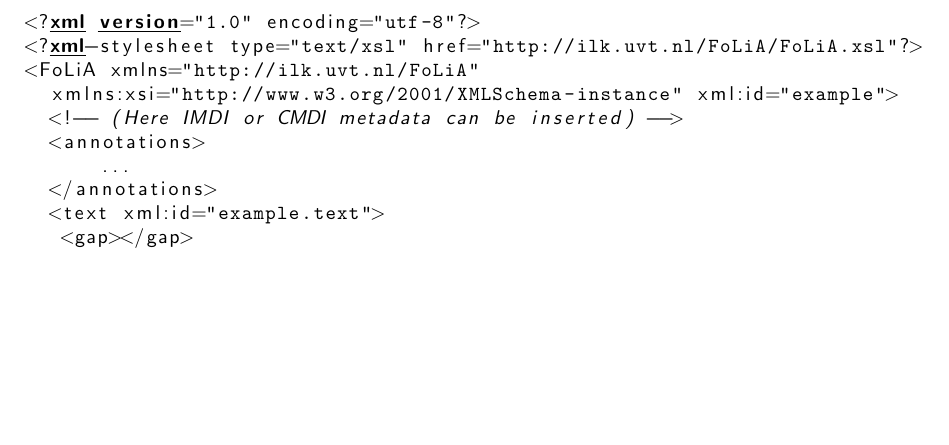
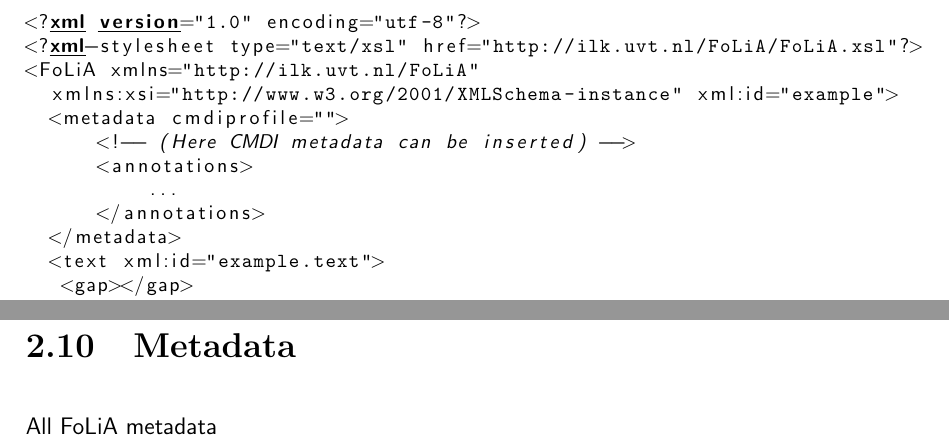
Before and after one commit to proycon/folia, a LaTeX thesis (docs/folia.tex): part of page 8 of 33 before the commit and two parts of pages 8 and 32 of 34 after it, the two joined at a grey line, cut so that both start at the same text, the shorter picture padded with empty space. Compiled offline with pdfLaTeX.

Commit message:
update
git-svn-id: https://ilk.uvt.nl/svn/trunk/FoLiA/trunk@8646 12f355fe-0486-481a-ad91-c297ab22b4e3

```diff
--- a/docs/folia.tex
+++ b/docs/folia.tex
@@ -125,10 +125,12 @@ In FoLiA, each document/text is represented by one XML file. The basic structure
 <?xml-stylesheet type="text/xsl" href="http://ilk.uvt.nl/FoLiA/FoLiA.xsl"?>
 <FoLiA xmlns="http://ilk.uvt.nl/FoLiA"
   xmlns:xsi="http://www.w3.org/2001/XMLSchema-instance" xml:id="example">
-  <!-- (Here IMDI or CMDI metadata can be inserted) -->
-  <annotations>
-      ...
-  </annotations>
+  <metadata cmdiprofile="">
+      <!-- (Here CMDI metadata can be inserted) -->
+      <annotations>
+          ...
+      </annotations>
+  </metadata>
   <text xml:id="example.text">
    <gap></gap>
    <body>
@@ -1031,6 +1037,11 @@ Below is an example of a sentence that is chunked in two ways:
 The support for alternatives and the fact that multiple layers (including those of different types) cannot be nested in a single inline structure, should make clear why FoLiA uses a stand-off notation alongside an inline notation.
 
 
+\section{Metadata}
+
+All FoLiA metadata
+%TODO: Relations
+
 \chapter{Parsing \& Querying}
 
 \begin{devnotes}
```
Also changed, not shown: docs/folia.tex (4 more changed lines), 1 other file.
